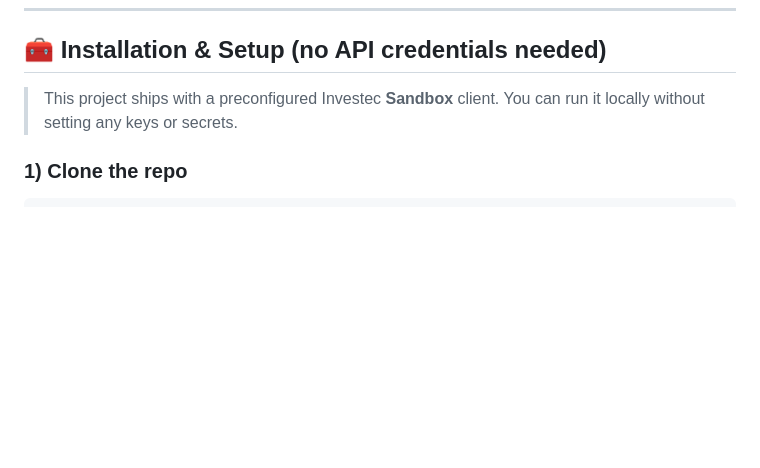
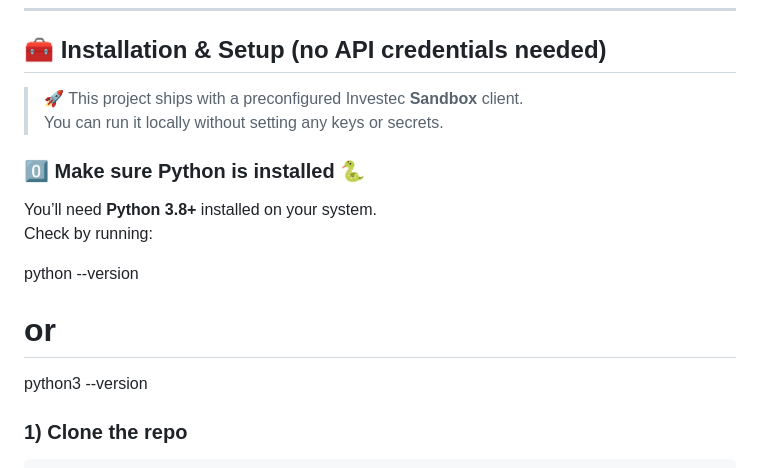
Before and after one commit to Nevvyboi/InvestEase, a Markdown page: README.md, the part around the change. Drawn GitHub-style; blank space fills up the shorter version.

```diff
--- a/README.md
+++ b/README.md
@@ -28,8 +28,16 @@ A sleek, responsive web app that connects to the **[Investec Sandbox API](https:
 
 ## 🧰 Installation & Setup (no API credentials needed)
 
-> This project ships with a preconfigured Investec **Sandbox** client.
+> 🚀 This project ships with a preconfigured Investec **Sandbox** client.
 > You can run it locally without setting any keys or secrets.
+
+### 0️⃣ Make sure Python is installed 🐍
+You’ll need **Python 3.8+** installed on your system.
+Check by running:
+
+python --version
+# or
+python3 --version
 
 ### 1) Clone the repo
 
```
